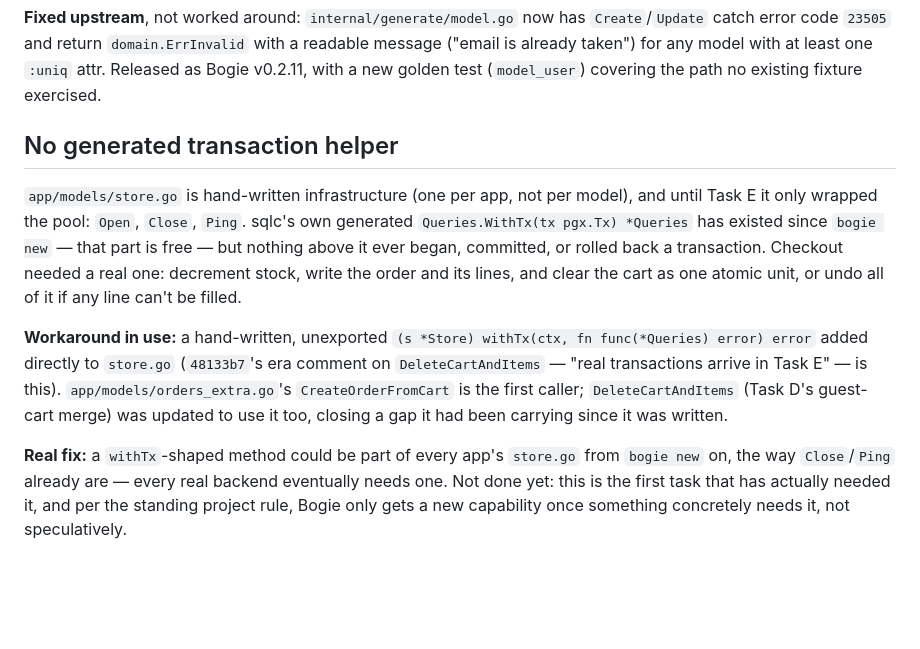
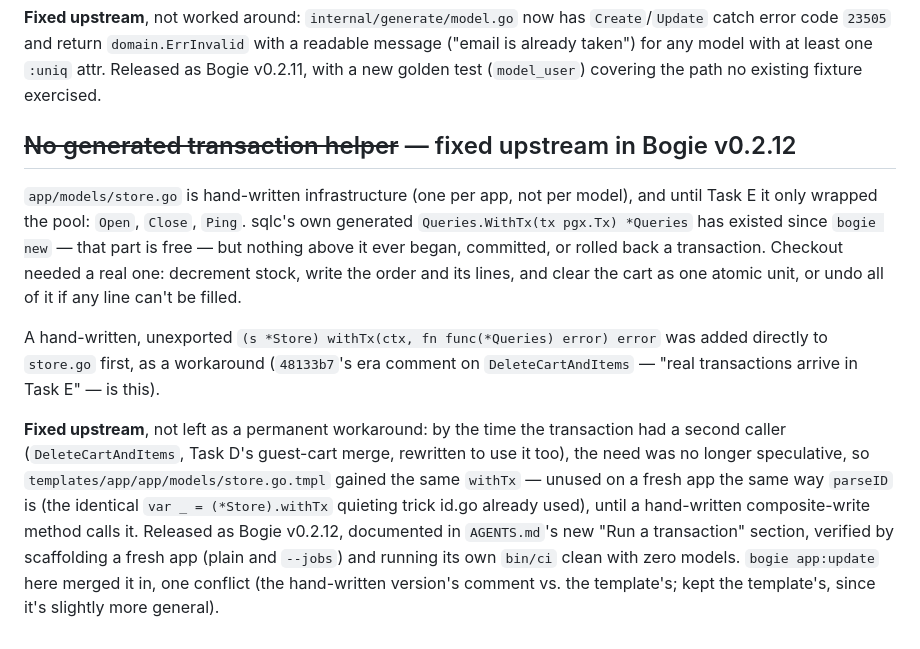
Before and after one commit to bogie-go/zero-to-production, a Markdown page: docs/bogie-gaps.md, the part around the change. GitHub-like rendering; blank space fills up the shorter version.

Commit message:
docs: close the transaction-helper gap, fixed in Bogie v0.2.12
Co-Authored-By: Claude Sonnet 5 <noreply@anthropic.com>

```diff
--- a/docs/bogie-gaps.md
+++ b/docs/bogie-gaps.md
@@ -82,7 +82,7 @@ with a readable message ("email is already taken") for any model with at
 least one `:uniq` attr. Released as Bogie v0.2.11, with a new golden test
 (`model_user`) covering the path no existing fixture exercised.
 
-## No generated transaction helper
+## ~~No generated transaction helper~~ — fixed upstream in Bogie v0.2.12
 
 `app/models/store.go` is hand-written infrastructure (one per app, not
 per model), and until Task E it only wrapped the pool: `Open`, `Close`,
@@ -92,17 +92,20 @@ began, committed, or rolled back a transaction. Checkout needed a real
 one: decrement stock, write the order and its lines, and clear the cart
 as one atomic unit, or undo all of it if any line can't be filled.
 
-**Workaround in use:** a hand-written, unexported `(s *Store) withTx(ctx,
-fn func(*Queries) error) error` added directly to `store.go` (`48133b7`'s
-era comment on `DeleteCartAndItems` — "real transactions arrive in Task
-E" — is this). `app/models/orders_extra.go`'s `CreateOrderFromCart` is
-the first caller; `DeleteCartAndItems` (Task D's guest-cart merge) was
-updated to use it too, closing a gap it had been carrying since it was
-written.
+A hand-written, unexported `(s *Store) withTx(ctx, fn func(*Queries)
+error) error` was added directly to `store.go` first, as a workaround
+(`48133b7`'s era comment on `DeleteCartAndItems` — "real transactions
+arrive in Task E" — is this).
 
-**Real fix:** a `withTx`-shaped method could be part of every app's
-`store.go` from `bogie new` on, the way `Close`/`Ping` already are — every
-real backend eventually needs one. Not done yet: this is the first task
-that has actually needed it, and per the standing project rule, Bogie
-only gets a new capability once something concretely needs it, not
-speculatively.
+**Fixed upstream**, not left as a permanent workaround: by the time the
+transaction had a second caller (`DeleteCartAndItems`, Task D's
+guest-cart merge, rewritten to use it too), the need was no longer
+speculative, so `templates/app/app/models/store.go.tmpl` gained the same
+`withTx` — unused on a fresh app the same way `parseID` is (the identical
+`var _ = (*Store).withTx` quieting trick id.go already used), until a
+hand-written composite-write method calls it. Released as Bogie v0.2.12,
+documented in `AGENTS.md`'s new "Run a transaction" section, verified by
+scaffolding a fresh app (plain and `--jobs`) and running its own
+`bin/ci` clean with zero models. `bogie app:update` here merged it in,
+one conflict (the hand-written version's comment vs. the template's;
+kept the template's, since it's slightly more general).
```
